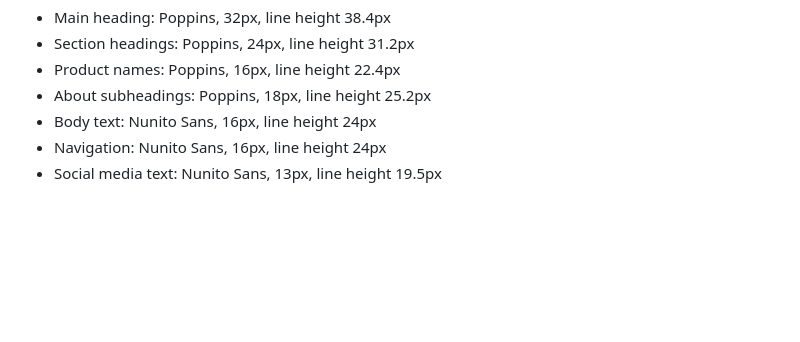
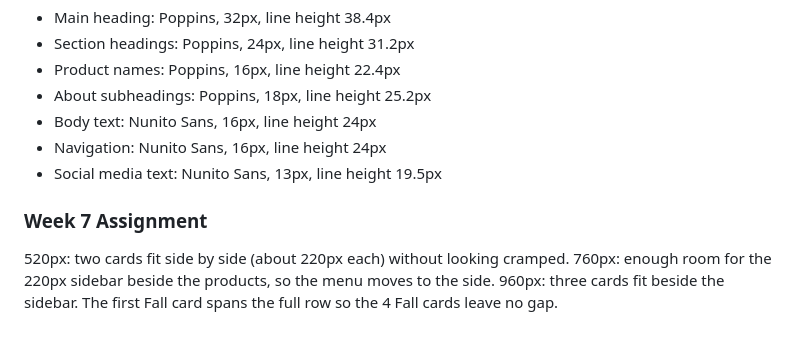
Before and after one commit to shep0199/Backroad-Blooms, a Markdown page: README.md, the part around the change. Drawn GitHub-style; blank space fills up the shorter version.

Commit message:
Documented breakpoint findings in README

```diff
--- a/README.md
+++ b/README.md
@@ -103,3 +103,8 @@ Poppins is used for headings and Nunito Sans for body text.
 - Body text: Nunito Sans, 16px, line height 24px
 - Navigation: Nunito Sans, 16px, line height 24px
 - Social media text: Nunito Sans, 13px, line height 19.5px
+
+### Week 7 Assignment
+520px: two cards fit side by side (about 220px each) without looking cramped.
+760px: enough room for the 220px sidebar beside the products, so the menu moves to the side.
+960px: three cards fit beside the sidebar. The first Fall card spans the full row so the 4 Fall cards leave no gap.
```
